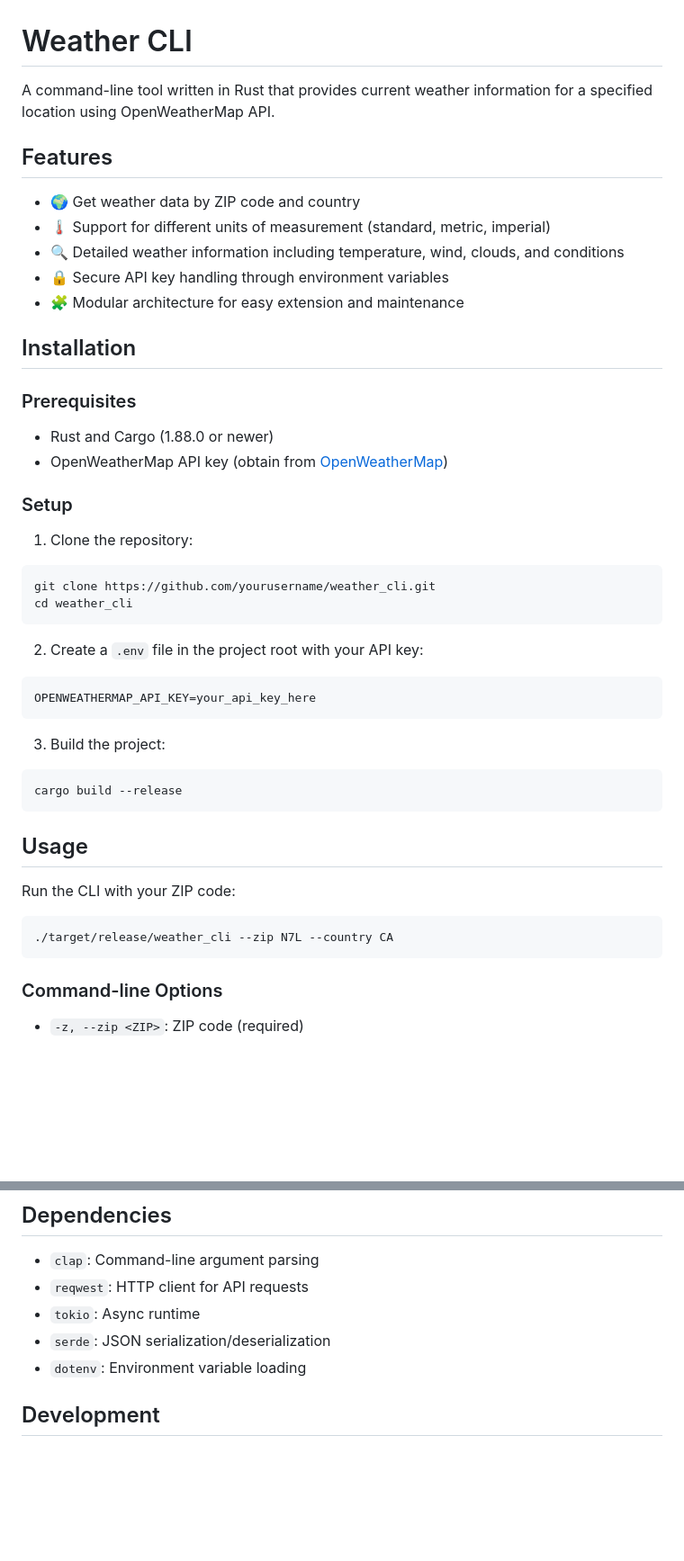
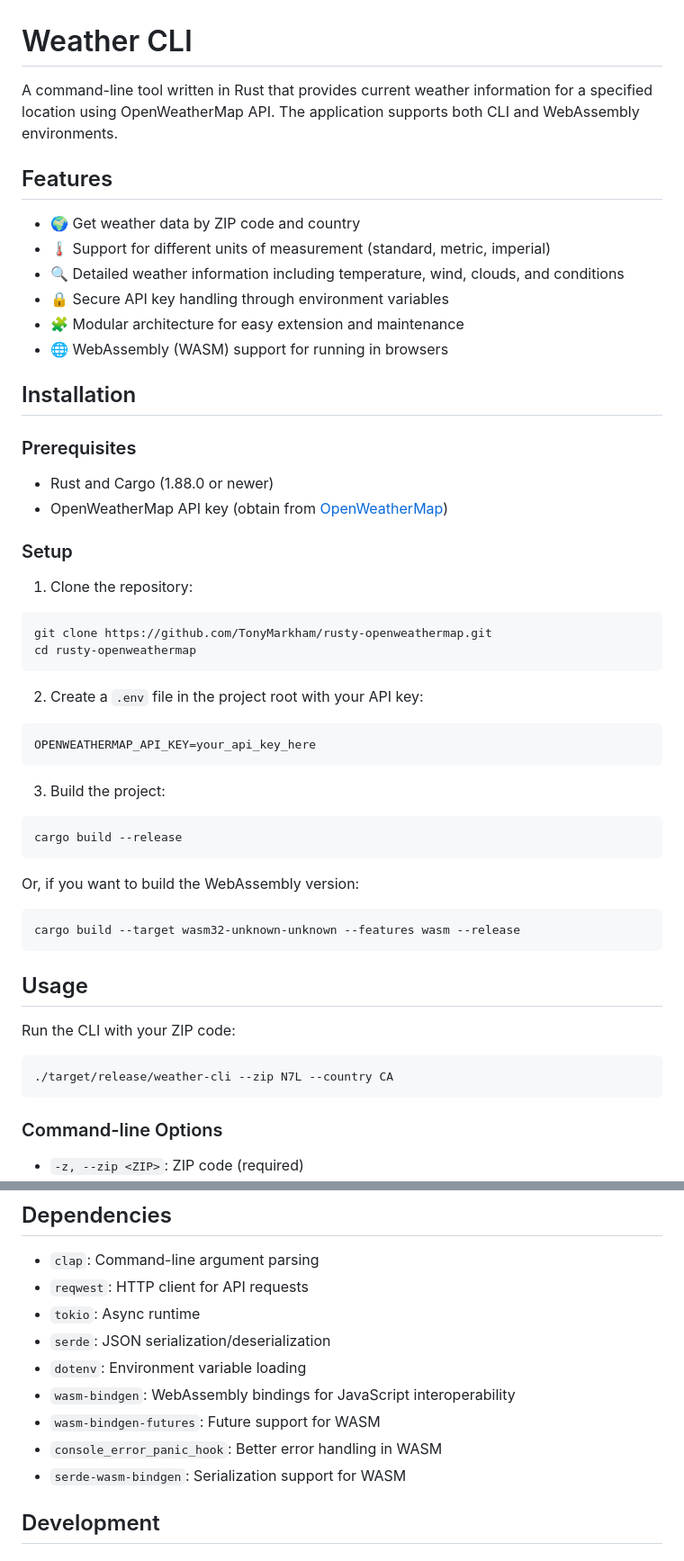
Before and after one commit to TonyMarkham/rusty-openweathermap, a Markdown page: README.md, 2 parts joined by grey strips. Shown at 90% size. GitHub-like rendering; blank space fills up the shorter version.

````diff
--- a/README.md
+++ b/README.md
@@ -1,6 +1,6 @@
 # Weather CLI
 
-A command-line tool written in Rust that provides current weather information for a specified location using OpenWeatherMap API.
+A command-line tool written in Rust that provides current weather information for a specified location using OpenWeatherMap API. The application supports both CLI and WebAssembly environments.
 
 ## Features
 
@@ -9,6 +9,7 @@ A command-line tool written in Rust that provides current weather information fo
 - 🔍 Detailed weather information including temperature, wind, clouds, and conditions
 - 🔒 Secure API key handling through environment variables
 - 🧩 Modular architecture for easy extension and maintenance
+- 🌐 WebAssembly (WASM) support for running in browsers
 
 ## Installation
 
@@ -22,8 +23,8 @@ A command-line tool written in Rust that provides current weather information fo
 1. Clone the repository:
 
 ```bash
-git clone https://github.com/yourusername/weather_cli.git
-cd weather_cli
+git clone https://github.com/TonyMarkham/rusty-openweathermap.git
+cd rusty-openweathermap
 ```
 
 2. Create a `.env` file in the project root with your API key:
@@ -38,12 +39,18 @@ OPENWEATHERMAP_API_KEY=your_api_key_here
 cargo build --release
 ```
 
+Or, if you want to build the WebAssembly version:
+
+```bash
+cargo build --target wasm32-unknown-unknown --features wasm --release
+```
+
 ## Usage
 
 Run the CLI with your ZIP code:
 
 ```bash
-./target/release/weather_cli --zip N7L --country CA
+./target/release/weather-cli --zip N7L --country CA
 ```
 
 ### Command-line Options
@@ -105,6 +113,10 @@ This tool integrates with two OpenWeatherMap APIs:
 - `tokio`: Async runtime
 - `serde`: JSON serialization/deserialization
 - `dotenv`: Environment variable loading
+- `wasm-bindgen`: WebAssembly bindings for JavaScript interoperability
+- `wasm-bindgen-futures`: Future support for WASM
+- `console_error_panic_hook`: Better error handling in WASM
+- `serde-wasm-bindgen`: Serialization support for WASM
 
 ## Development
 
````
Also changed, not shown: other parts of README.md (+34 -3 lines).
